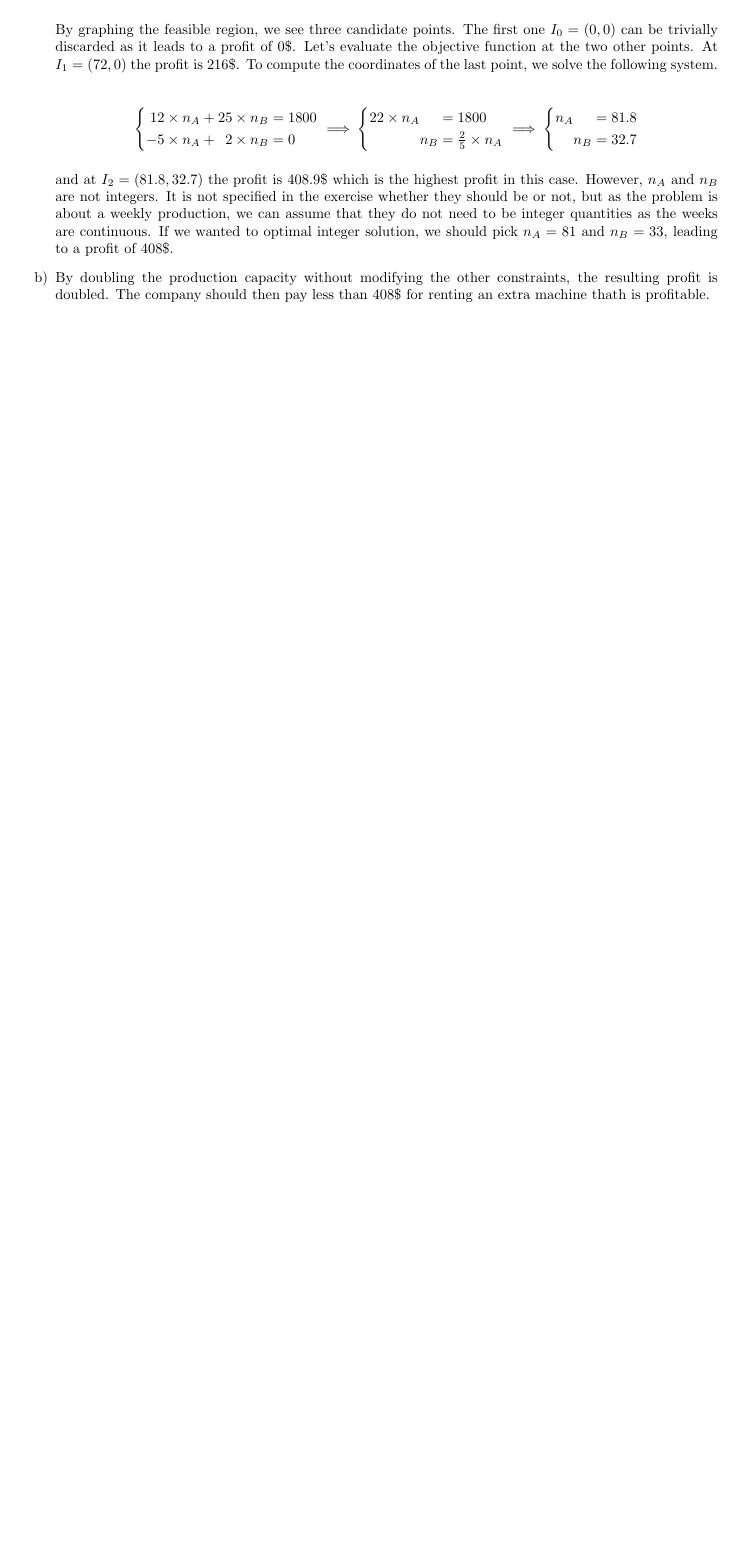
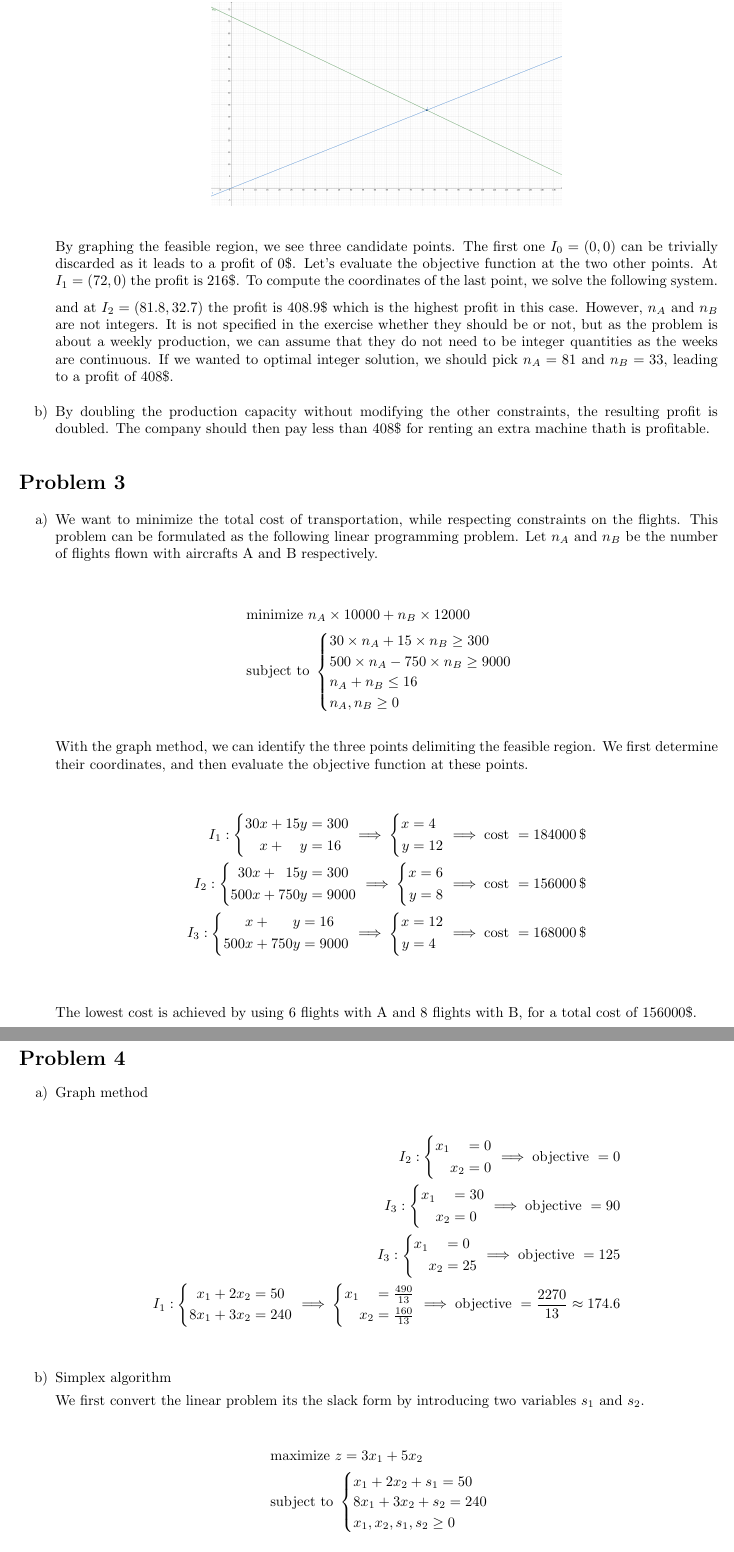
Before and after one commit to teobouvard/study, a LaTeX problem sheet (4-UiS/algorithm-theory/assignment1/assignment1.tex): part of page 2 of 2 before the commit and two parts of pages 2 and 3 of 3 after it, the two joined at a grey line, cut so that both start at the same text, the shorter picture padded with empty space. The pictures show the PDF file 4-UiS/algorithm-theory/assignment1/assignment1.pdf that the author committed with the source.

Commit message:
Working on simplex

```diff
--- a/4-UiS/algorithm-theory/assignment1/assignment1.tex
+++ b/4-UiS/algorithm-theory/assignment1/assignment1.tex
@@ -78,10 +78,3 @@ Which can be simplified as
 
           By graphing the feasible region, we see three candidate points. The first one $I_0 = (0, 0)$ can be trivially discarded as it leads to a profit of 0\$. Let's evaluate the objective function at the two other points. At $I_1 = (72, 0)$ the profit is 216\$. To compute the coordinates of the last point, we solve the following system.
 
-          \begin{align*}
-              \systeme{
-                  12 \times n_{A} + 25 \times n_{B} = 1800,
-                  2 \times n_{B} - 5 \times n_{A} = 0
-              }
-              \implies
-              \systeme{
@@ -94,9 +81,82 @@ Which can be simplified as
-                  n_{B} = 32.7
-              }
-          \end{align*}
+          %\begin{align*}
+          %    \systeme{
+          %        12 \times n_{A} + 25 \times n_{B} = 1800,
+          %        2 \times n_{B} - 5 \times n_{A} = 0
+          %    }
+          %    \implies
+          %    \systeme{
+          %        22 \times n_{A} = 1800,
+          %        n_{B} = \frac{2}{5} \times n_{A}
+          %    }
+          %    \implies
+          %    \systeme{
+          %        n_{A} = 81.8,
+          %        n_{B} = 32.7
+          %    }
+          %\end{align*}
 
           and at $I_2 = (81.8, 32.7)$ the profit is 408.9\$ which is the highest profit in this case. However, $n_A$ and $n_B$ are not integers. It is not specified in the exercise whether they should be or not, but as the problem is about a weekly production, we can assume that they do not need to be integer quantities as the weeks are continuous. If we wanted to optimal integer solution, we should pick $n_A = 81$ and $n_B = 33$, leading to a profit of 408\$.
 
         \item By doubling the production capacity without modifying the other constraints, the resulting profit is doubled. The company should then pay less than 408\$ for renting an extra machine thath is profitable.
 \end{enumerate}
 
+\section*{Problem 3}
+
+\begin{enumerate}[a)]
+    \item We want to minimize the total cost of transportation, while respecting constraints on the flights. This problem can be formulated as the following linear programming problem.
+    Let $n_{A}$ and $n_{B}$ be the number of flights flown with aircrafts A and B respectively.
+
+    \begin{align*}
+        & \text{minimize } n_{A} \times 10000 + n_{B} \times 12000 \\
+        & \text{subject to }
+       \begin{cases}
+           30 \times n_{A} + 15 \times n_{B} \ge 300 \\
+           500 \times n_{A} - 750 \times n_{B} \ge 9000 \\
+           n_{A} + n_{B} \le 16 \\
+           n_{A}, n_{B} \ge 0 \\
+       \end{cases}
+   \end{align*}
+
+   With the graph method, we can identify the three points delimiting the feasible region. We first determine their coordinates, and then evaluate the objective function at these points.
+
+    \begin{align*}
+        I_1 :
+        \systeme{
+            30x+15y=300,
+            x+y=16
+        }
+        \implies
+        \systeme[.]{
+            x=4,
+            y=12
+        }
+        \implies \text{cost } = 184000\,\$ \\
+        I_2 :
+        \systeme{
+            30x+15y=300,
+            500x+750y=9000
+        }
+        \implies
+        \systeme[.]{
+            x=6,
+            y=8
+        }
+        \implies \text{cost } = 156000\,\$ \\
+        I_3 :
+        \systeme{
+            x+y=16,
+            500x+750y=9000
+        }
+        \implies
+        \systeme[.]{
+            x=12,
+            y=4
+        }
+        \implies \text{cost } = 168000\,\$ \\
+    \end{align*}
+
+    The lowest cost is achieved by using 6 flights with A and 8 flights with B, for a total cost of 156000\$.
+
+\end{enumerate}
+
+\section*{Problem 4}
@@ -103,2 +185,45 @@ Which can be simplified as
+        \implies \text{objective } = 125 \\
+        I_1 :
+        \systeme{
+            x_1+2x_2=50,
+            8x_1+3x_2=240
+        }
+        \implies
+        \systeme[]{
+            x_1 = \frac{490}{13},
+            x_2 = \frac{160}{13}
+        }
+        \implies \text{objective } = \frac{2270}{13} \approx 174.6 \\
+    \end{align*}
+
+    \item Simplex algorithm
+
+    We first convert the linear problem its the slack form by introducing two variables $s_1$ and $s_2$.
+
+    \begin{align*}
+        &\text{maximize } z = 3x_1 + 5x_2 \\
+        &\text{subject to }
+        \begin{cases}
+            x_1 + 2x_2 + s_1 = 50 \\
+            8x_1 + 3x_2 + s_2 = 240 \\
+            x_1, x_2, s_1, s_2 \ge 0 \\
+        \end{cases}
+    \end{align*}
+
+    A basic feasible solution is $(x_1, x_2, s_1, s_2) = (0, 0, 50, 240)$. We choose $x_2$ as the entering variable as it has the highest coefficient in the objective function. To choose the leaving variable, we find the tightest constraint on $x_2$. In the first constraint, $x_2$ is limited to 25, and in the second constraint it is limited to 80. Thus the leaving variable is $s_1$ We rewrite the problem by switching the entering and the leaving variable. $x_2 = 25 - \frac{x_1}{2} - \frac{s_1}{2}$
+
+    \begin{align*}
+        &\text{maximize } z = 125 + \frac{x_1}{2} - \frac{5}{2}s_1 \\
+        &\text{subject to }
+        \begin{cases}
+            50-x_1-2x_2 = s_1 \\
+            8x_1 + 3x_2 + s_2 = 240 \\
+            x_1, x_2, s_1, s_2 \ge 0 \\
+        \end{cases}
+    \end{align*}
+
+    The only remaining entering variable able to increase the objective function is $x_1$.
+\end{enumerate}
+
 
 \end{document}
```
Also changed, not shown: 4-UiS/algorithm-theory/assignment1/assignment1.pdf, 4-UiS/algorithm-theory/assignment1/assignment1.tex (28 more changed lines).
